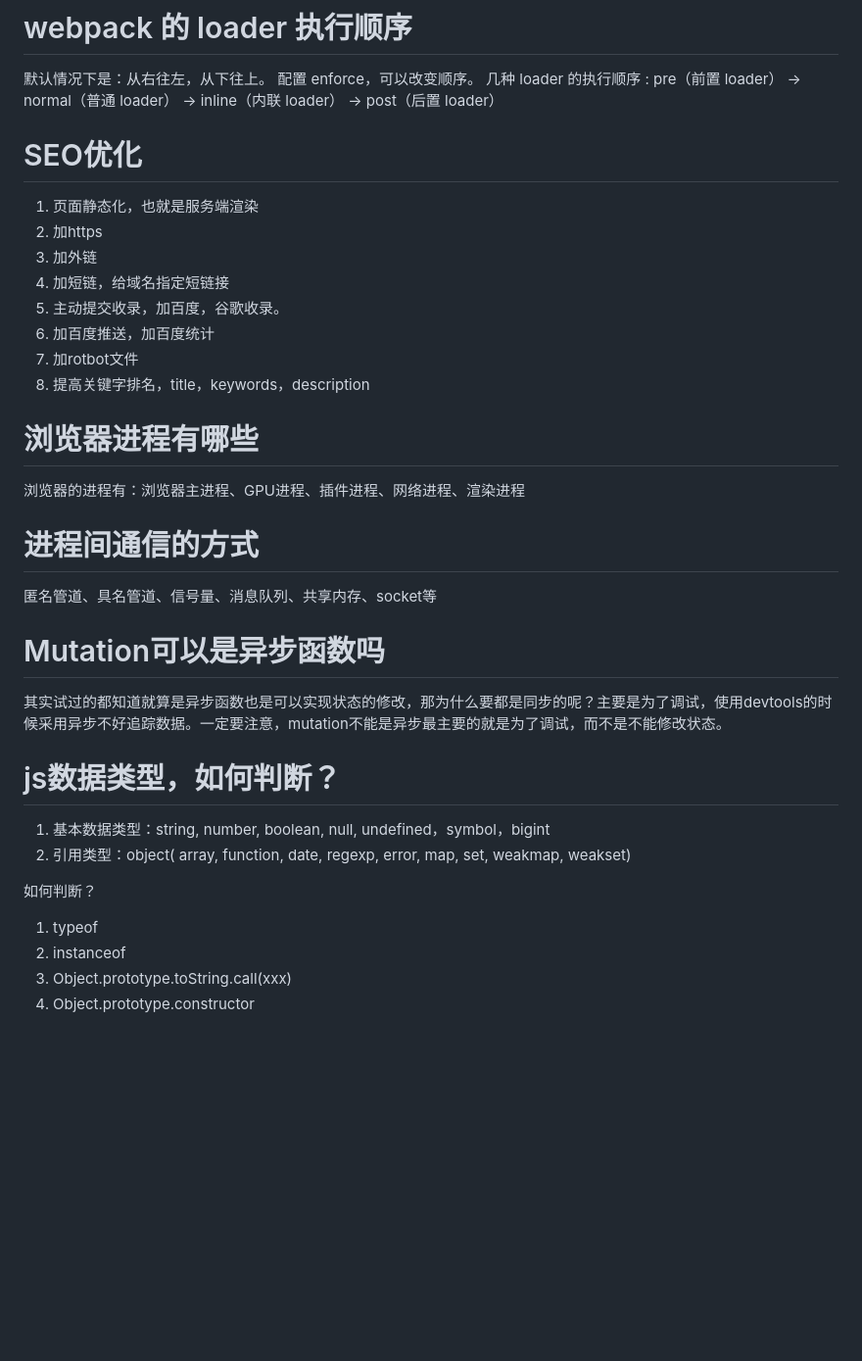
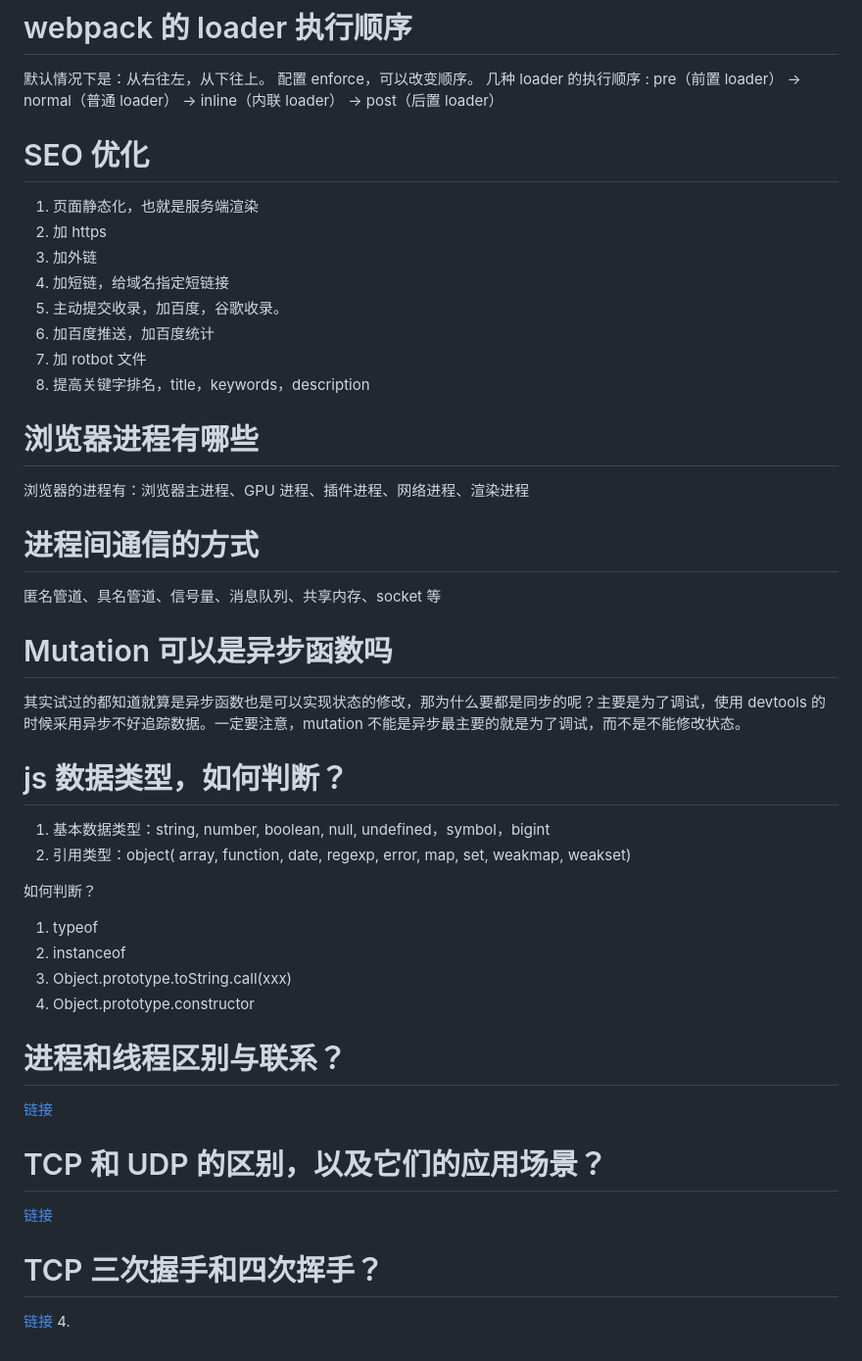
Before and after one commit to wangyang-o/feInterview, a Markdown page: 八股文.md, the part around one of its changes. Shown at 98% size. Rendered like a GitHub page; blank space fills up the shorter version.

```diff
--- a/八股文.md
+++ b/八股文.md
@@ -149,37 +149,49 @@ host, user-agent, connection, upgrade, accept, if-midified-sence, if-none-match,
 配置 enforce，可以改变顺序。
 几种 loader 的执行顺序 : pre（前置 loader） -> normal（普通 loader） -> inline（内联 loader） -> post（后置 loader）
 
-
-# SEO优化
+# SEO 优化
 
 1. 页面静态化，也就是服务端渲染
-2. 加https
+2. 加 https
 3. 加外链
 4. 加短链，给域名指定短链接
 5. 主动提交收录，加百度，谷歌收录。
 6. 加百度推送，加百度统计
-7. 加rotbot文件
+7. 加 rotbot 文件
 8. 提高关键字排名，title，keywords，description
 
 # 浏览器进程有哪些
 
-浏览器的进程有：浏览器主进程、GPU进程、插件进程、网络进程、渲染进程
+浏览器的进程有：浏览器主进程、GPU 进程、插件进程、网络进程、渲染进程
 
 # 进程间通信的方式
 
-匿名管道、具名管道、信号量、消息队列、共享内存、socket等
+匿名管道、具名管道、信号量、消息队列、共享内存、socket 等
 
-# Mutation可以是异步函数吗
+# Mutation 可以是异步函数吗
 
-其实试过的都知道就算是异步函数也是可以实现状态的修改，那为什么要都是同步的呢？主要是为了调试，使用devtools的时候采用异步不好追踪数据。一定要注意，mutation不能是异步最主要的就是为了调试，而不是不能修改状态。
+其实试过的都知道就算是异步函数也是可以实现状态的修改，那为什么要都是同步的呢？主要是为了调试，使用 devtools 的时候采用异步不好追踪数据。一定要注意，mutation 不能是异步最主要的就是为了调试，而不是不能修改状态。
 
-# js数据类型，如何判断？
+# js 数据类型，如何判断？
 
 1. 基本数据类型：string, number, boolean, null, undefined，symbol，bigint
 2. 引用类型：object( array, function, date, regexp, error, map, set, weakmap, weakset)
 
 如何判断？
+
 1. typeof
 2. instanceof
 3. Object.prototype.toString.call(xxx)
 4. Object.prototype.constructor
+
+# 进程和线程区别与联系？
+
+[链接](https://www.cnblogs.com/hericwan/p/12400871.html)
+
+# TCP 和 UDP 的区别，以及它们的应用场景？
+
+[链接](https://www.developers.pub/article/1026813)
+
+# TCP 三次握手和四次挥手？
+
+[链接](https://www.xiaolincoding.com/network/3_tcp/tcp_interview.html) 4.
```
Also changed, not shown: other parts of 八股文.md (+2 -2 lines), 八股文/js相关.md (+4 -0 lines), 简历自问.md (added, +103 -0 lines).
